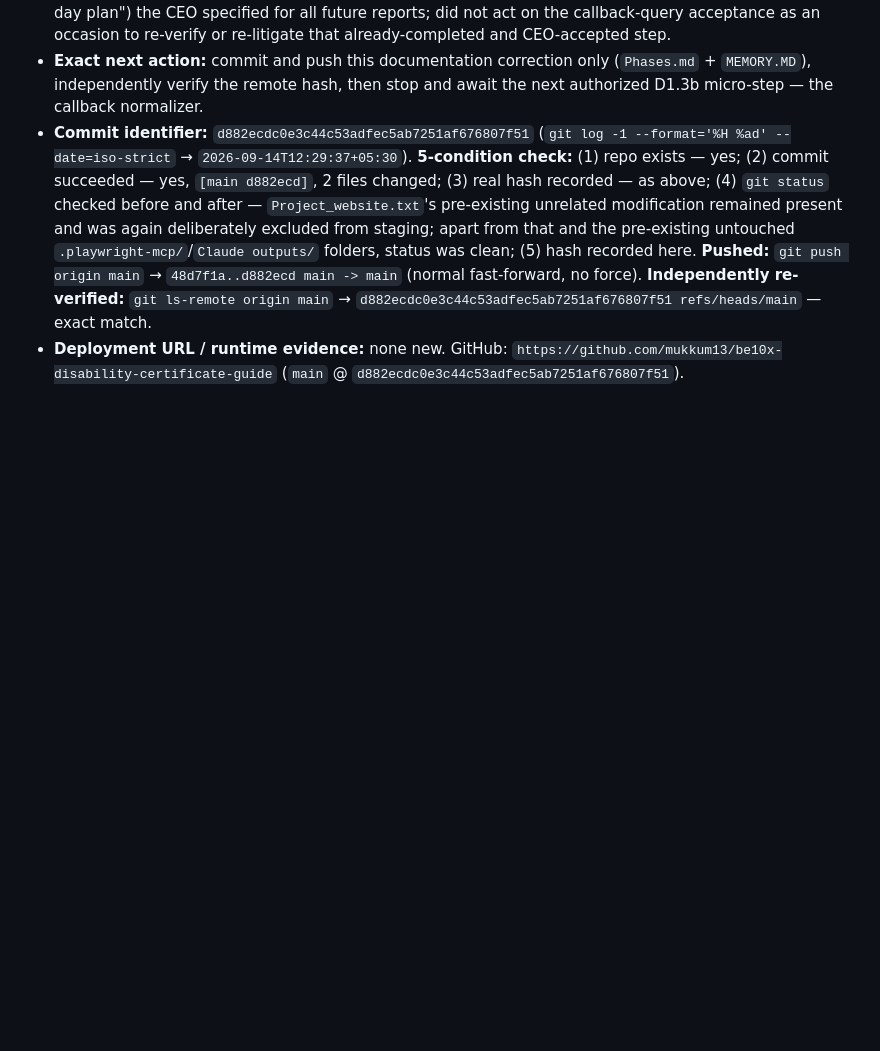
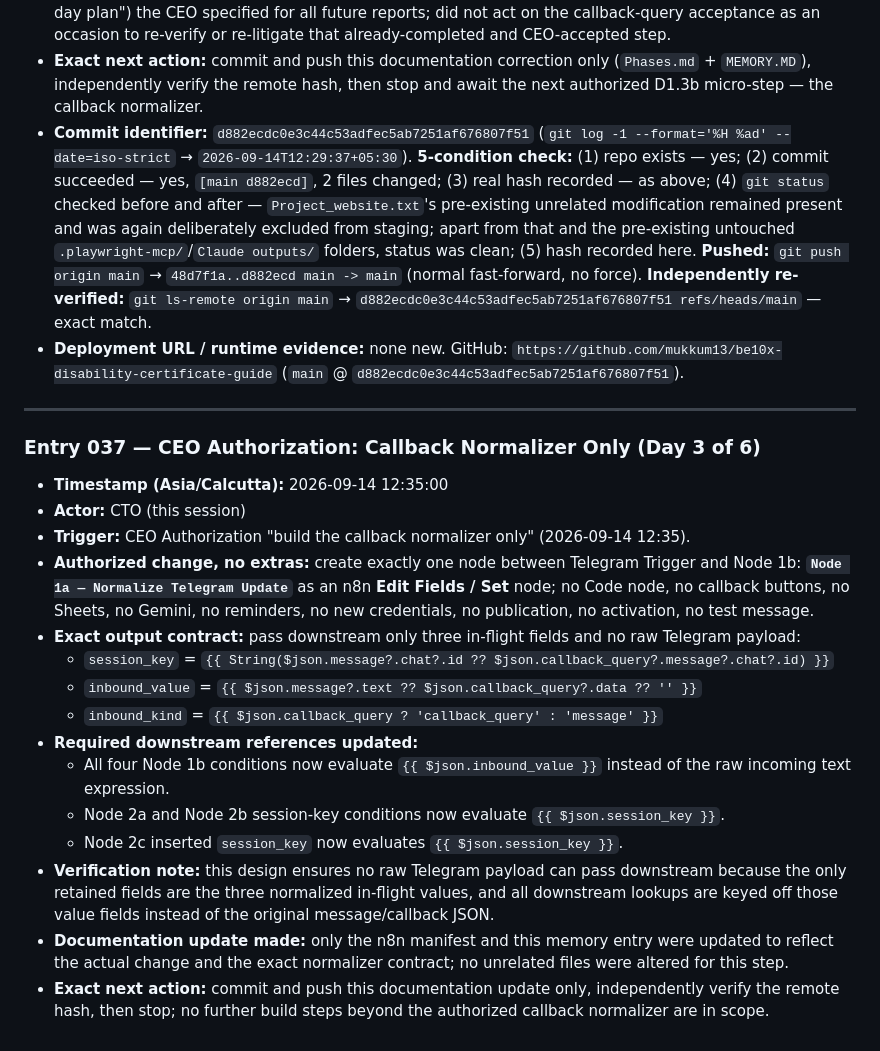
Before and after one commit to mukkum13/be10x-disability-certificate-guide, a Markdown page: MEMORY.MD, the part around the change. Rendered like a GitHub page; blank space fills up the shorter version.

Commit message:
Add callback normalizer manifest updates

```diff
--- a/MEMORY.MD
+++ b/MEMORY.MD
@@ -770,3 +770,22 @@
 - **Exact next action:** commit and push this documentation correction only (`Phases.md` + `MEMORY.MD`), independently verify the remote hash, then stop and await the next authorized D1.3b micro-step — the callback normalizer.
 - **Commit identifier:** `d882ecdc0e3c44c53adfec5ab7251af676807f51` (`git log -1 --format='%H %ad' --date=iso-strict` → `2026-09-14T12:29:37+05:30`). **5-condition check:** (1) repo exists — yes; (2) commit succeeded — yes, `[main d882ecd]`, 2 files changed; (3) real hash recorded — as above; (4) `git status` checked before and after — `Project_website.txt`'s pre-existing unrelated modification remained present and was again deliberately excluded from staging; apart from that and the pre-existing untouched `.playwright-mcp/`/`Claude outputs/` folders, status was clean; (5) hash recorded here. **Pushed:** `git push origin main` → `48d7f1a..d882ecd main -> main` (normal fast-forward, no force). **Independently re-verified:** `git ls-remote origin main` → `d882ecdc0e3c44c53adfec5ab7251af676807f51 refs/heads/main` — exact match.
 - **Deployment URL / runtime evidence:** none new. GitHub: `https://github.com/mukkum13/be10x-disability-certificate-guide` (`main` @ `d882ecdc0e3c44c53adfec5ab7251af676807f51`).
+
+---
+
+### Entry 037 — CEO Authorization: Callback Normalizer Only (Day 3 of 6)
+- **Timestamp (Asia/Calcutta):** 2026-09-14 12:35:00
+- **Actor:** CTO (this session)
+- **Trigger:** CEO Authorization "build the callback normalizer only" (2026-09-14 12:35).
+- **Authorized change, no extras:** create exactly one node between Telegram Trigger and Node 1b: **`Node 1a — Normalize Telegram Update`** as an n8n **Edit Fields / Set** node; no Code node, no callback buttons, no Sheets, no Gemini, no reminders, no new credentials, no publication, no activation, no test message.
+- **Exact output contract:** pass downstream only three in-flight fields and no raw Telegram payload:
+  - `session_key` = `{{ String($json.message?.chat?.id ?? $json.callback_query?.message?.chat?.id) }}`
+  - `inbound_value` = `{{ $json.message?.text ?? $json.callback_query?.data ?? '' }}`
+  - `inbound_kind` = `{{ $json.callback_query ? 'callback_query' : 'message' }}`
+- **Required downstream references updated:**
+  - All four Node 1b conditions now evaluate `{{ $json.inbound_value }}` instead of the raw incoming text expression.
+  - Node 2a and Node 2b session-key conditions now evaluate `{{ $json.session_key }}`.
+  - Node 2c inserted `session_key` now evaluates `{{ $json.session_key }}`.
+- **Verification note:** this design ensures no raw Telegram payload can pass downstream because the only retained fields are the three normalized in-flight values, and all downstream lookups are keyed off those value fields instead of the original message/callback JSON.
+- **Documentation update made:** only the n8n manifest and this memory entry were updated to reflect the actual change and the exact normalizer contract; no unrelated files were altered for this step.
+- **Exact next action:** commit and push this documentation update only, independently verify the remote hash, then stop; no further build steps beyond the authorized callback normalizer are in scope.
```
Also changed, not shown: docs/automation/n8n-build-manifest.md (+19 -4 lines).
